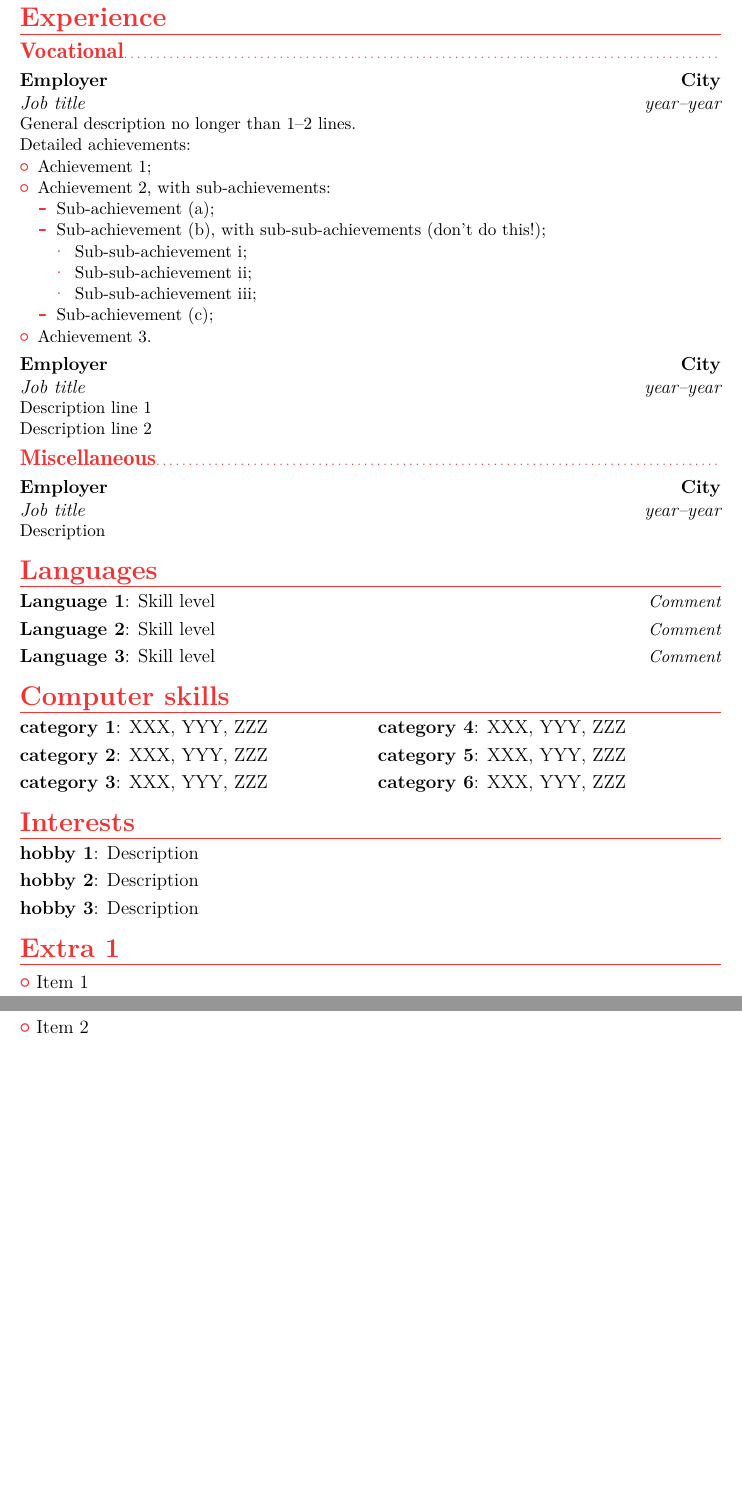
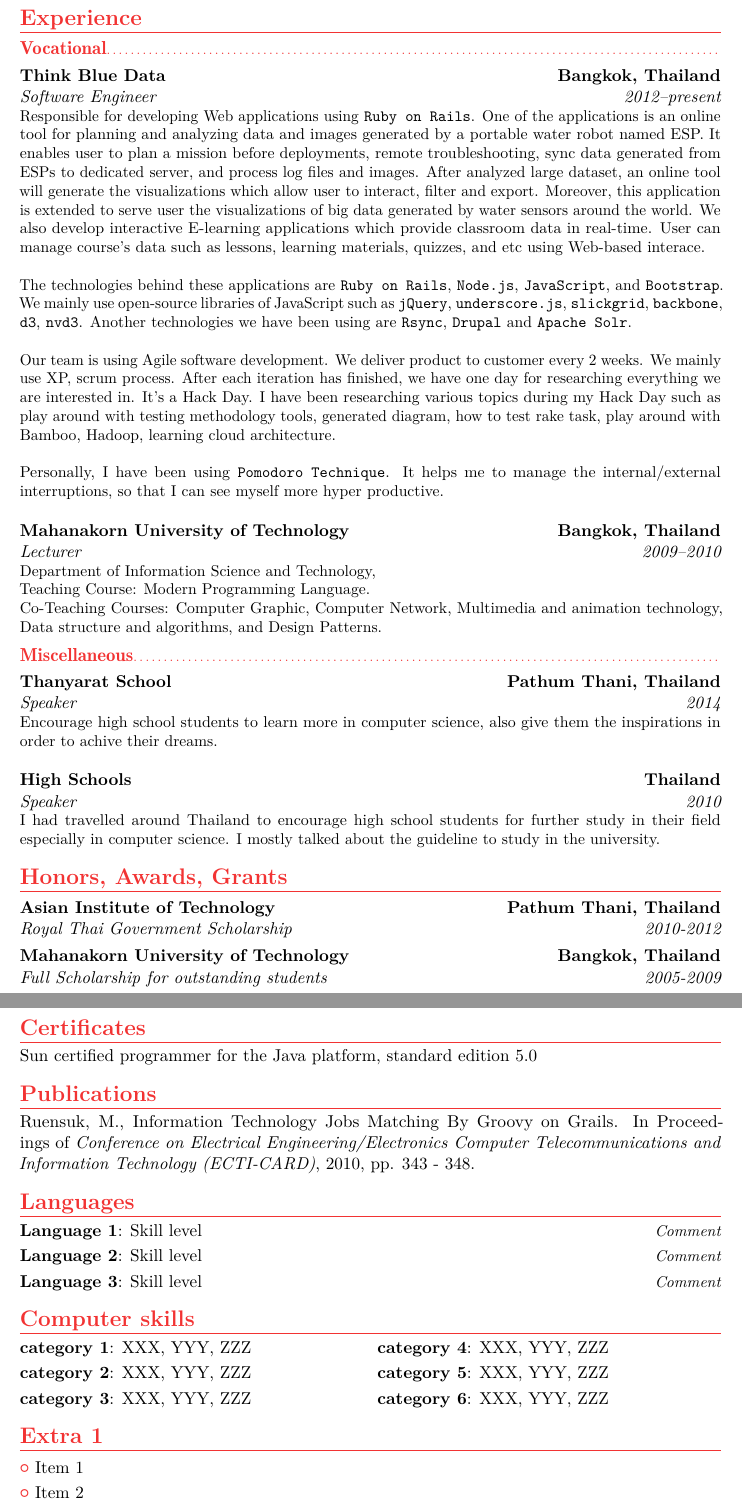
Before and after one commit to mintra-ruensuk/MintraCV, a LaTeX CV (template.tex): two parts of pages 3 and 4 of 4, joined at a grey line, cut so that both start at the same text, the shorter picture padded with empty space. Compiled offline with pdfLaTeX.

Commit message:
Add work experiences

```diff
--- a/template.tex
+++ b/template.tex
@@ -6,7 +6,7 @@
 % available at http://www.latex-project.org/lppl/.
 
 
-\documentclass[12pt,a4paper,roman]{moderncv}        % possible options include font size ('10pt', '11pt' and '12pt'), paper size ('a4paper', 'letterpaper', 'a5paper', 'legalpaper', 'executivepaper' and 'landscape') and font family ('sans' and 'roman')
+\documentclass[11pt,a4paper,roman]{moderncv}        % possible options include font size ('10pt', '11pt' and '12pt'), paper size ('a4paper', 'letterpaper', 'a5paper', 'legalpaper', 'executivepaper' and 'landscape') and font family ('sans' and 'roman')
 
 % moderncv themes
 \moderncvstyle{banking}                             % style options are 'casual' (default), 'classic', 'oldstyle' and 'banking'
@@ -94,26 +102,31 @@ Female
 
 \section{Experience}
 \subsection{Vocational}
-\cventry{year--year}{Job title}{Employer}{City}{}{General description no longer than 1--2 lines.\newline{}%
-Detailed achievements:%
-\begin{itemize}%
-\item Achievement 1;
-\item Achievement 2, with sub-achievements:
-  \begin{itemize}%
-  \item Sub-achievement (a);
-  \item Sub-achievement (b), with sub-sub-achievements (don't do this!);
-    \begin{itemize}
-    \item Sub-sub-achievement i;
-    \item Sub-sub-achievement ii;
-    \item Sub-sub-achievement iii;
-    \end{itemize}
-  \item Sub-achievement (c);
-  \end{itemize}
-\item Achievement 3.
-\end{itemize}}
-\cventry{year--year}{Job title}{Employer}{City}{}{Description line 1\newline{}Description line 2}
+\cventry{2012--present}{Software Engineer}{Think Blue Data}{Bangkok, Thailand}{}{
+Responsible for developing Web applications using  \texttt{Ruby on Rails}. One of the applications is an online tool for planning and analyzing data and images generated by a portable water robot named ESP. It enables user to plan a mission before deployments, remote troubleshooting, sync data generated from ESPs to dedicated server, and process log files and images. After analyzed large dataset, an online tool will generate the visualizations which allow user to interact, filter and export. Moreover, this application is extended to serve  user the visualizations of big data generated by water sensors around the world. We also develop interactive E-learning applications which provide classroom data in real-time. User can manage course's data such as lessons, learning materials, quizzes, and etc using Web-based interace.\newline{}\newline{}%
+The technologies behind these applications are  \texttt{Ruby on Rails},  \texttt{Node.js},  \texttt{JavaScript}, and  \texttt{Bootstrap}. We mainly use open-source libraries of JavaScript such as  \texttt{jQuery},  \texttt{underscore.js},  \texttt{slickgrid},  \texttt{backbone},  \texttt{d3},  \texttt{nvd3}. Another technologies we have been using are  \texttt{Rsync},  \texttt{Drupal} and  \texttt{Apache Solr}.\\\newline{}%
+Our team is using Agile software development. We deliver product to customer every 2 weeks. We mainly use XP, scrum process. After each iteration has finished, we have one day for researching everything we are interested in. It's a Hack Day. I have been researching various topics during my Hack Day such as play around with testing methodology tools, generated diagram, how to test rake task, play around with Bamboo, Hadoop, learning cloud architecture.\\\newline{}%
+Personally, I have been using \texttt{Pomodoro Technique}. It helps me to manage the internal/external interruptions, so that I can see myself more hyper productive.\newline{}%
+}
+\cventry{2009--2010}{Lecturer}{Mahanakorn University of Technology}{Bangkok, Thailand}{}{Department of Information Science and Technology,\newline{}%
+Teaching Course: Modern Programming Language.\newline{}%
+Co-Teaching Courses: Computer Graphic, Computer Network, Multimedia and animation technology, Data structure and algorithms, and Design Patterns.%
+}
 \subsection{Miscellaneous}
-\cventry{year--year}{Job title}{Employer}{City}{}{Description}
+\cventry{2014}{Speaker}{Thanyarat School}{Pathum Thani, Thailand}{}{Encourage high school students to learn more in computer science, also give them the inspirations in order to achive their dreams.\newline{}}
+\cventry{2010}{Speaker}{High Schools}{Thailand}{}{I had travelled around Thailand to encourage high school students for further study in their field especially in computer science. I mostly talked about the guideline to study in the university. }
+
+\section{Honors, Awards, Grants}
+
+\cventry{2010-2012}{Royal Thai Government Scholarship}{Asian Institute of Technology}{Pathum Thani, Thailand}{}{}
+\cventry{2005-2009}{Full Scholarship for outstanding students}{Mahanakorn University of Technology}{Bangkok, Thailand}{}{}
+
+\section{Certificates}
+Sun certified programmer for the Java platform, standard edition 5.0
+
+\section{Publications}
+Ruensuk, M., Information Technology Jobs Matching By Groovy on Grails. In Proceedings of \emph{Conference on Electrical Engineering/Electronics Computer Telecommunications and Information Technology (ECTI-CARD)}, 2010, pp. 343 - 348.
+
 
 \section{Languages}
 \cvitemwithcomment{Language 1}{Skill level}{Comment}
@@ -125,10 +138,7 @@ Detailed achievements:%
 \cvdoubleitem{category 2}{XXX, YYY, ZZZ}{category 5}{XXX, YYY, ZZZ}
 \cvdoubleitem{category 3}{XXX, YYY, ZZZ}{category 6}{XXX, YYY, ZZZ}
 
-\section{Interests}
-\cvitem{hobby 1}{Description}
-\cvitem{hobby 2}{Description}
-\cvitem{hobby 3}{Description}
+
 
 \section{Extra 1}
 \cvlistitem{Item 1}
```
Also changed, not shown: template.pdf, template.tex (12 more changed lines), 4 other files.
